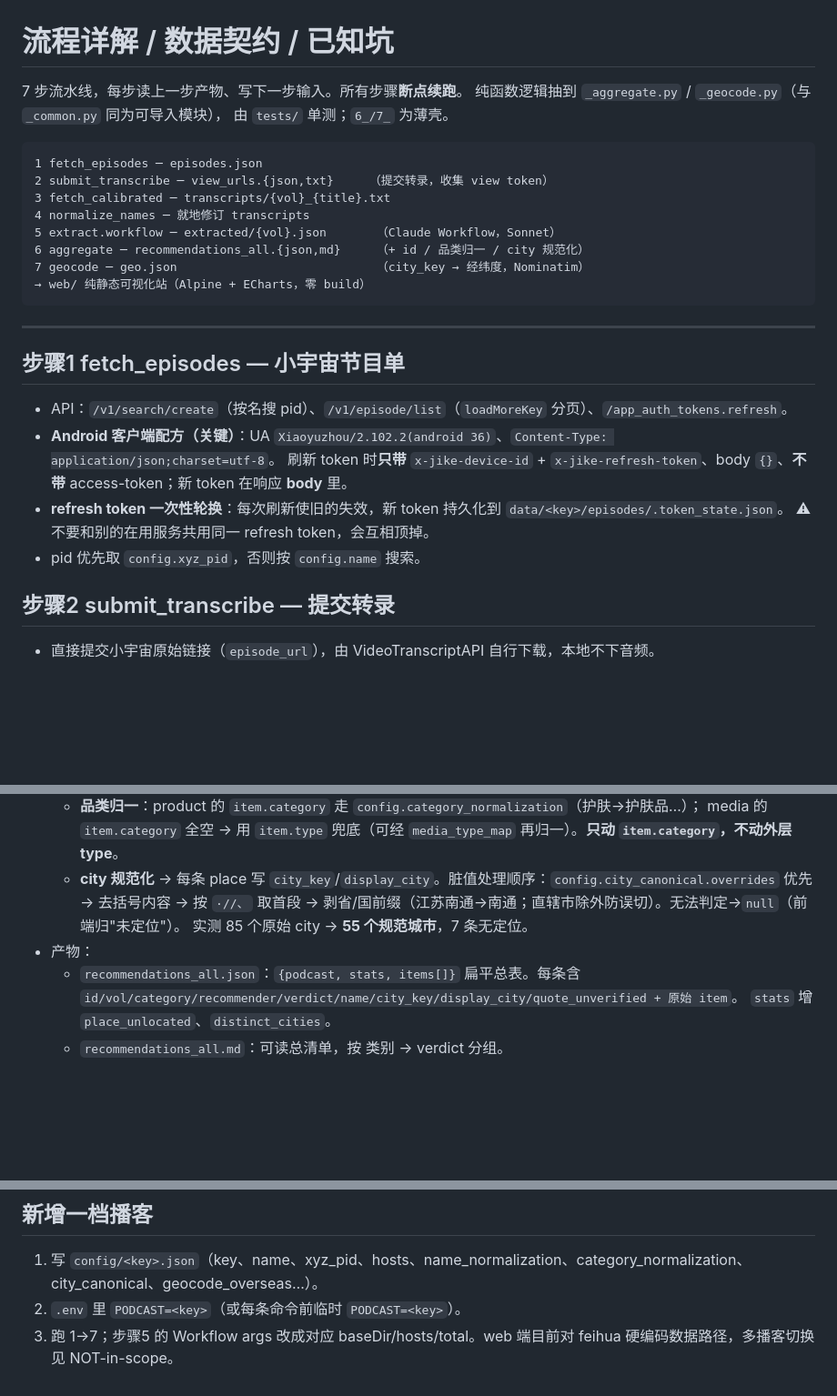
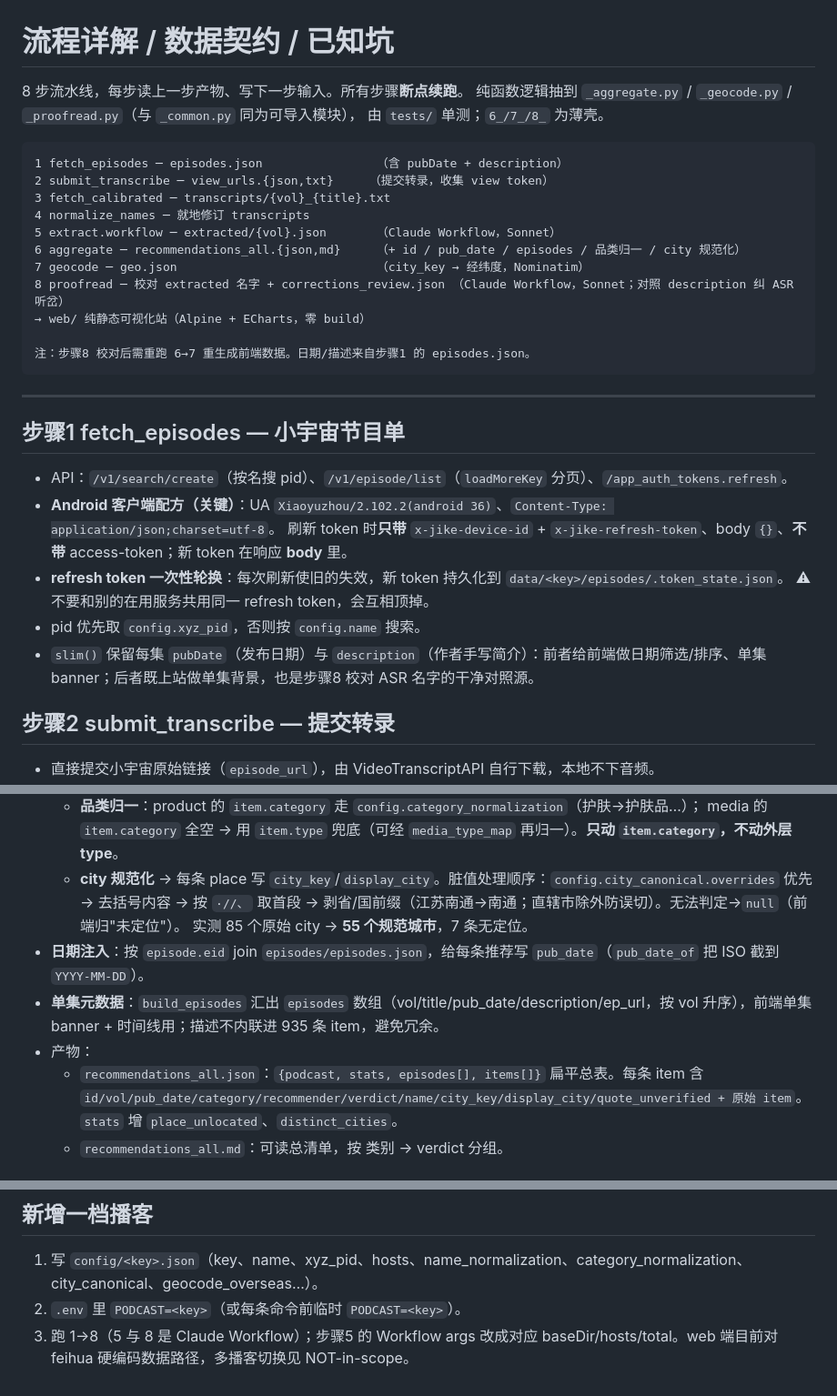
Before and after one commit to zj1123581321/podcast-insights, a Markdown page: docs/pipeline.md, 3 parts joined by grey strips. Shown at 91% size. GitHub-like rendering; blank space fills up the shorter version.

````diff
--- a/docs/pipeline.md
+++ b/docs/pipeline.md
@@ -1,18 +1,21 @@
 # 流程详解 / 数据契约 / 已知坑
 
-7 步流水线，每步读上一步产物、写下一步输入。所有步骤**断点续跑**。
-纯函数逻辑抽到 `_aggregate.py` / `_geocode.py`（与 `_common.py` 同为可导入模块），
-由 `tests/` 单测；`6_/7_` 为薄壳。
+8 步流水线，每步读上一步产物、写下一步输入。所有步骤**断点续跑**。
+纯函数逻辑抽到 `_aggregate.py` / `_geocode.py` / `_proofread.py`（与 `_common.py` 同为可导入模块），
+由 `tests/` 单测；`6_/7_/8_` 为薄壳。
 
 ```
-1 fetch_episodes ─ episodes.json
+1 fetch_episodes ─ episodes.json                （含 pubDate + description）
 2 submit_transcribe ─ view_urls.{json,txt}     （提交转录，收集 view token）
 3 fetch_calibrated ─ transcripts/{vol}_{title}.txt
 4 normalize_names ─ 就地修订 transcripts
 5 extract.workflow ─ extracted/{vol}.json       （Claude Workflow，Sonnet）
-6 aggregate ─ recommendations_all.{json,md}     （+ id / 品类归一 / city 规范化）
+6 aggregate ─ recommendations_all.{json,md}     （+ id / pub_date / episodes / 品类归一 / city 规范化）
 7 geocode ─ geo.json                            （city_key → 经纬度，Nominatim）
+8 proofread ─ 校对 extracted 名字 + corrections_review.json （Claude Workflow，Sonnet；对照 description 纠 ASR 听岔）
 → web/ 纯静态可视化站（Alpine + ECharts，零 build）
+
+注：步骤8 校对后需重跑 6→7 重生成前端数据。日期/描述来自步骤1 的 episodes.json。
 ```
 
 ---
@@ -25,6 +28,7 @@
 - **refresh token 一次性轮换**：每次刷新使旧的失效，新 token 持久化到 `data/<key>/episodes/.token_state.json`。
   ⚠ 不要和别的在用服务共用同一 refresh token，会互相顶掉。
 - pid 优先取 `config.xyz_pid`，否则按 `config.name` 搜索。
+- `slim()` 保留每集 `pubDate`（发布日期）与 `description`（作者手写简介）：前者给前端做日期筛选/排序、单集 banner；后者既上站做单集背景，也是步骤8 校对 ASR 名字的干净对照源。
 
 ## 步骤2 submit_transcribe — 提交转录
 
@@ -80,8 +84,10 @@
   - **city 规范化** → 每条 place 写 `city_key`/`display_city`。脏值处理顺序：`config.city_canonical.overrides` 优先 →
     去括号内容 → 按 `·//、` 取首段 → 剥省/国前缀（江苏南通→南通；直辖市除外防误切）。无法判定→`null`（前端归"未定位"）。
     实测 85 个原始 city → **55 个规范城市**，7 条无定位。
+- **日期注入**：按 `episode.eid` join `episodes/episodes.json`，给每条推荐写 `pub_date`（`pub_date_of` 把 ISO 截到 `YYYY-MM-DD`）。
+- **单集元数据**：`build_episodes` 汇出 `episodes` 数组（vol/title/pub_date/description/ep_url，按 vol 升序），前端单集 banner + 时间线用；描述不内联进 935 条 item，避免冗余。
 - 产物：
-  - `recommendations_all.json`：`{podcast, stats, items[]}` 扁平总表。每条含 `id/vol/category/recommender/verdict/name/city_key/display_city/quote_unverified + 原始 item`。
+  - `recommendations_all.json`：`{podcast, stats, episodes[], items[]}` 扁平总表。每条 item 含 `id/vol/pub_date/category/recommender/verdict/name/city_key/display_city/quote_unverified + 原始 item`。
     `stats` 增 `place_unlocated`、`distinct_cities`。
   - `recommendations_all.md`：可读总清单，按 类别 → verdict 分组。
 
@@ -124,4 +145,4 @@
 
 1. 写 `config/<key>.json`（key、name、xyz_pid、hosts、name_normalization、category_normalization、city_canonical、geocode_overseas…）。
 2. `.env` 里 `PODCAST=<key>`（或每条命令前临时 `PODCAST=<key>`）。
-3. 跑 1→7；步骤5 的 Workflow args 改成对应 baseDir/hosts/total。web 端目前对 feihua 硬编码数据路径，多播客切换见 NOT-in-scope。
+3. 跑 1→8（5 与 8 是 Claude Workflow）；步骤5 的 Workflow args 改成对应 baseDir/hosts/total。web 端目前对 feihua 硬编码数据路径，多播客切换见 NOT-in-scope。
````
Also changed, not shown: other parts of docs/pipeline.md (+20 -5 lines), README.md (+24 -13 lines).
